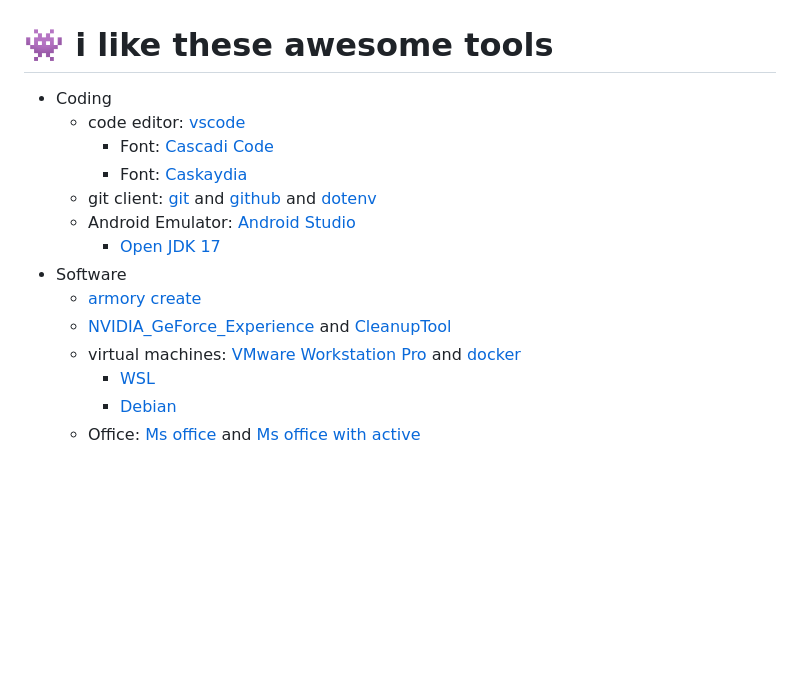
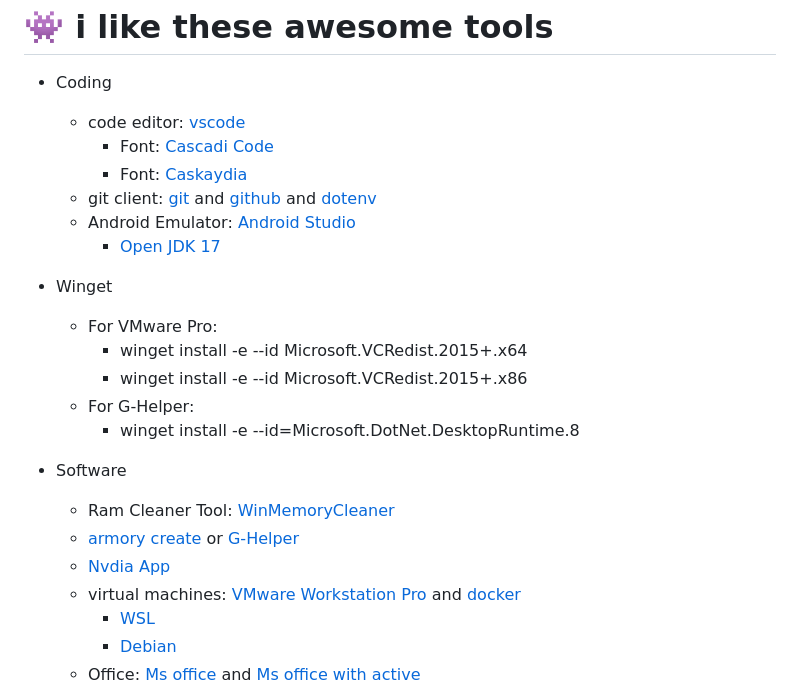
Before and after one commit to atual-dev/atual-dev, a Markdown page: README.md, the part around the change. GitHub-like rendering; blank space fills up the shorter version.

```diff
--- a/README.md
+++ b/README.md
@@ -105,9 +105,18 @@ I'm Atul.
    <!-- Android -->
    - Android Emulator: [Android Studio](https://developer.android.com/studio?gclid=CjwKCAiA5L2tBhBTEiwAdSxJX6VyOXQrqQKu8Bs0i6Px9_ZSTWud1IuexyZcouvDEZHemBU3KgCTTxoC29kQAvD_BwE&gclsrc=aw.ds)
       - [Open JDK 17](https://learn.microsoft.com/en-us/java/openjdk/download)
+- Winget
+  - For VMware Pro:
+    - winget install -e --id Microsoft.VCRedist.2015+.x64
+    - winget install -e --id Microsoft.VCRedist.2015+.x86
+  - For G-Helper:
+    - winget install -e --id=Microsoft.DotNet.DesktopRuntime.8
+
+
 - Software
-  - [armory create](https://www.asus.com/my/supportonly/armoury%20crate/helpdesk_download/)
-  - [NVIDIA_GeForce_Experience](https://github.com/Atugatran/Atugatran/releases/download/NVIDIA_GeForce_Experience/NVIDIA_GeForce_Experience.exe) and [CleanupTool](https://github.com/Atugatran/Atugatran/releases/download/NVIDIA_GeForce_Experience/CleanupTool_1.0.20.0.exe)
+  - Ram Cleaner Tool: [WinMemoryCleaner](https://github.com/IgorMundstein/WinMemoryCleaner)
+  - [armory create](https://www.asus.com/my/supportonly/armoury%20crate/helpdesk_download/) or [G-Helper](https://github.com/seerge/g-helper)
+  - [Nvdia App](https://www.nvidia.com/en-in/software/nvidia-app/)
   - virtual machines: [VMware Workstation Pro](https://github.com/atul-vhd/Softwares/releases/download/Vmware/VMware-workstation-full-17.6.1-24319023.exe) and [docker](https://www.docker.com/)
     - [WSL](https://learn.microsoft.com/en-us/windows/wsl/install-manual)
     - [Debian](https://www.microsoft.com/store/productId/9MSVKQC78PK6?ocid=pdpshare)
```
